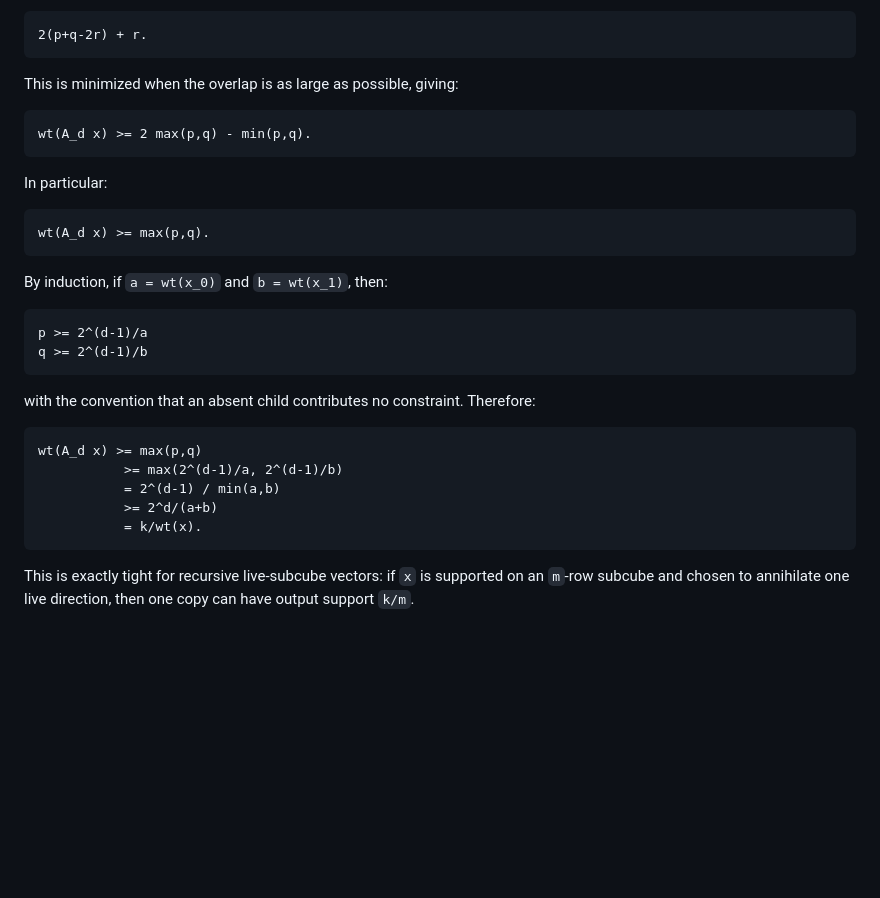
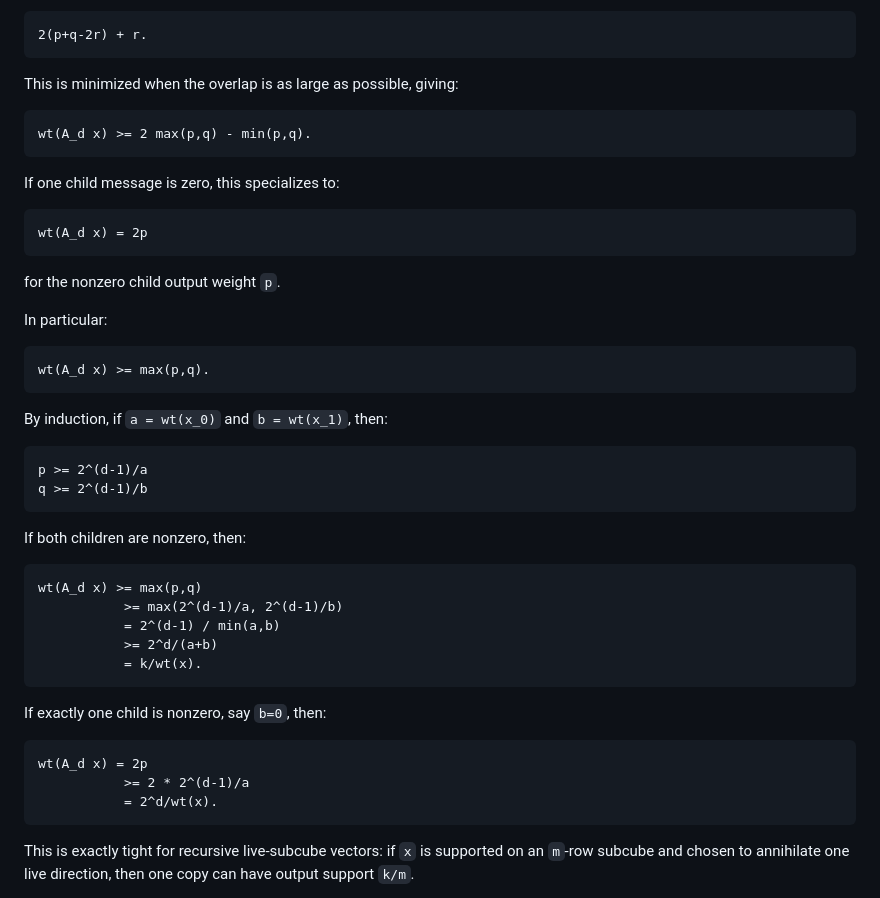
Before and after one commit to ladnir/cfri, a Markdown page: docs/rfc_systematic_uncertainty_route.md, the part around the change. GitHub-like rendering; blank space fills up the shorter version.

````diff
--- a/docs/rfc_systematic_uncertainty_route.md
+++ b/docs/rfc_systematic_uncertainty_route.md
@@ -87,6 +87,14 @@ This is minimized when the overlap is as large as possible, giving:
 wt(A_d x) >= 2 max(p,q) - min(p,q).
 ```
 
+If one child message is zero, this specializes to:
+
+```text
+wt(A_d x) = 2p
+```
+
+for the nonzero child output weight `p`.
+
 In particular:
 
 ```text
@@ -100,7 +108,7 @@ p >= 2^(d-1)/a
 q >= 2^(d-1)/b
 ```
 
-with the convention that an absent child contributes no constraint. Therefore:
+If both children are nonzero, then:
 
 ```text
 wt(A_d x) >= max(p,q)
@@ -108,6 +116,14 @@ wt(A_d x) >= max(p,q)
            = 2^(d-1) / min(a,b)
            >= 2^d/(a+b)
            = k/wt(x).
+```
+
+If exactly one child is nonzero, say `b=0`, then:
+
+```text
+wt(A_d x) = 2p
+           >= 2 * 2^(d-1)/a
+           = 2^d/wt(x).
 ```
 
 This is exactly tight for recursive live-subcube vectors: if `x` is supported on an `m`-row subcube
````
Also changed, not shown: docs/rfc_uncertainty_exact_stability_proof.md (+36 -9 lines), docs/rfc_uncertainty_stability.md (+6 -4 lines).
